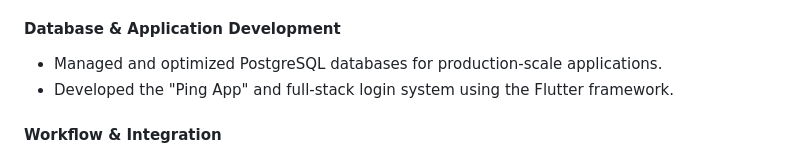
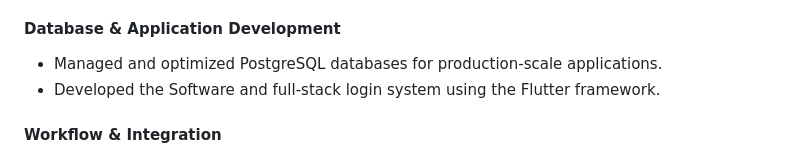
Before and after one commit to UPavankumar/Portfolio_Assistant, a Markdown page: resume_knowledge_base.md, the part around the change. Rendered like a GitHub page.

Commit message:
Correct project name 'Software'

```diff
--- a/resume_knowledge_base.md
+++ b/resume_knowledge_base.md
@@ -59,7 +59,7 @@ Recognized for delivering intelligent automation solutions, scalable data pipeli
 
 #### **Database & Application Development**
 - Managed and optimized PostgreSQL databases for production-scale applications.
-- Developed the "Ping App" and full-stack login system using the Flutter framework.
+- Developed the Software and full-stack login system using the Flutter framework.
 
 #### **Workflow & Integration**
 - Automated ticket extraction and inbound lead management using **N8n**.
```
